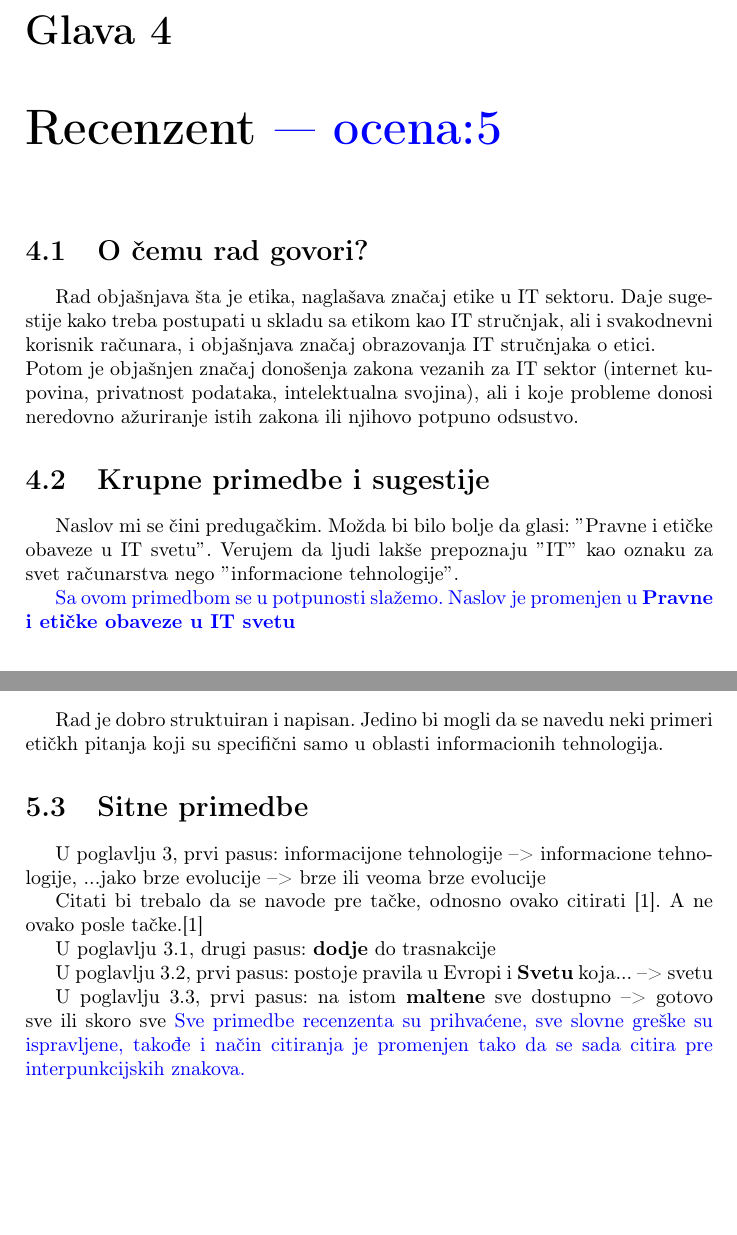
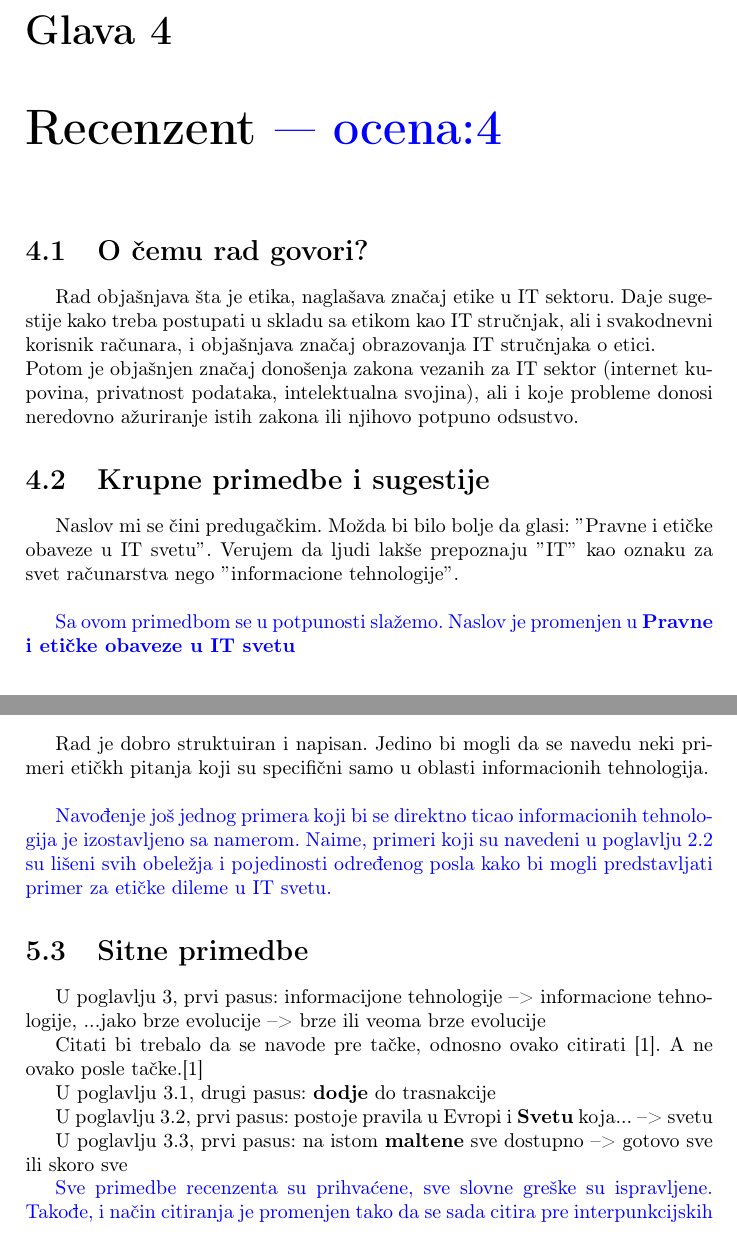
Before and after one commit to exdrive/MSNR-MK-ND, a LaTeX document (12_PravnaIEtickaPitanjaUITKrsmanovicDokmanovic_Odgovor.tex): two parts of pages 9 and 11 of 14, joined at a grey line, cut so that both start at the same text, the shorter picture padded with empty space. Compiled offline with pdfLaTeX.

Commit message:
Add files via upload

```diff
--- a/12_PravnaIEtickaPitanjaUITKrsmanovicDokmanovic_Odgovor.tex
+++ b/12_PravnaIEtickaPitanjaUITKrsmanovicDokmanovic_Odgovor.tex
@@ -174,7 +174,7 @@ Slike i tabele su funkcionalne i adekvatne, i referisane su u okviru teksta.
 % Obrazložite svoju odluku
 Srednje sam upućen u oblast koju recenziram. Sa ovom temom sam se susretao na nekim od prethodnih kurseva.
 
-\chapter{Recenzent \odgovor{--- ocena:5} }
+\chapter{Recenzent \odgovor{--- ocena:4} }
 
 \section{O čemu rad govori?}
 % Напишете један кратак пасус у којим ћете својим речима препричати суштину рада (и тиме показати да сте рад пажљиво прочитали и разумели). Обим од 200 до 400 карактера.
@@ -183,9 +183,9 @@ Potom je objašnjen značaj donošenja zakona vezanih za IT sektor (internet kup
 
 \section{Krupne primedbe i sugestije}
 % Напишете своја запажања и конструктивне идеје шта у раду недостаје и шта би требало да се промени-измени-дода-одузме да би рад био квалитетнији.
-Naslov mi se čini predugačkim. Možda bi bilo bolje da glasi: $"$Pravne i etičke obaveze u IT svetu$"$. Verujem da ljudi lakše prepoznaju $"$IT$"$ kao oznaku za svet računarstva nego $"$informacione tehnologije$"$.
+Naslov mi se čini predugačkim. Možda bi bilo bolje da glasi: $"$Pravne i etičke obaveze u IT svetu$"$. Verujem da ljudi lakše prepoznaju $"$IT$"$ kao oznaku za svet računarstva nego $"$informacione tehnologije$"$.  \\
 
-\odgovor{Sa ovom primedbom se u potpunosti slažemo. Naslov je promenjen u \textbf{Pravne i etičke obaveze u IT svetu}}
+\odgovor{Sa ovom primedbom se u potpunosti slažemo. Naslov je promenjen u \textbf{Pravne i \-etičke obaveze u IT svetu}}
 
 \section{Sitne primedbe}
 % Напишете своја запажања на тему штампарских-стилских-језичких грешки
@@ -230,8 +230,9 @@ U radu ''Pravne i etičke obaveze u svetu'' navedeni su i prodiskutovani neki od
 
 \section{Krupne primedbe i sugestije}
 % Напишете своја запажања и конструктивне идеје шта у раду недостаје и шта би требало да се промени-измени-дода-одузме да би рад био квалитетнији.
-%+-+-+-+-+-+-+-+-+-+-+-
-Rad je dobro struktuiran i napisan. Jedino bi mogli da se navedu neki primeri etičkh pitanja koji su specifični samo u oblasti informacionih tehnologija.
+Rad je dobro struktuiran i napisan. Jedino bi mogli da se navedu neki primeri etičkh pitanja koji su specifični samo u oblasti informacionih tehnologija. \\
+
+\odgovor{Navođenje još jednog primera koji bi se direktno ticao informacionih tehnologija je izostavljeno sa namerom. Naime, primeri koji su navedeni u poglavlju 2.2 su lišeni svih obeležja i pojedinosti određenog posla kako bi mogli predstavljati primer za etičke dileme u IT svetu.}
 
 \section{Sitne primedbe}
 % Напишете своја запажања на тему штампарских-стилских-језичких грешки
```
Also changed, not shown: 12_PravnaIEtickaPitanjaUITKrsmanovicDokmanovic.tex (+4 -3 lines), 12_PravnaIEtickaPitanjaUITKrsmanovicDokmanovic.pdf (added), 12_PravnaIEtickaPitanjaUITKrsmanovicDokmanovic_Odgovor.pdf (added), 12_PravnaIEtickaPitanjaUITKrsmanovicDokmanovic_Odgovor.tex (12 more changed lines).
